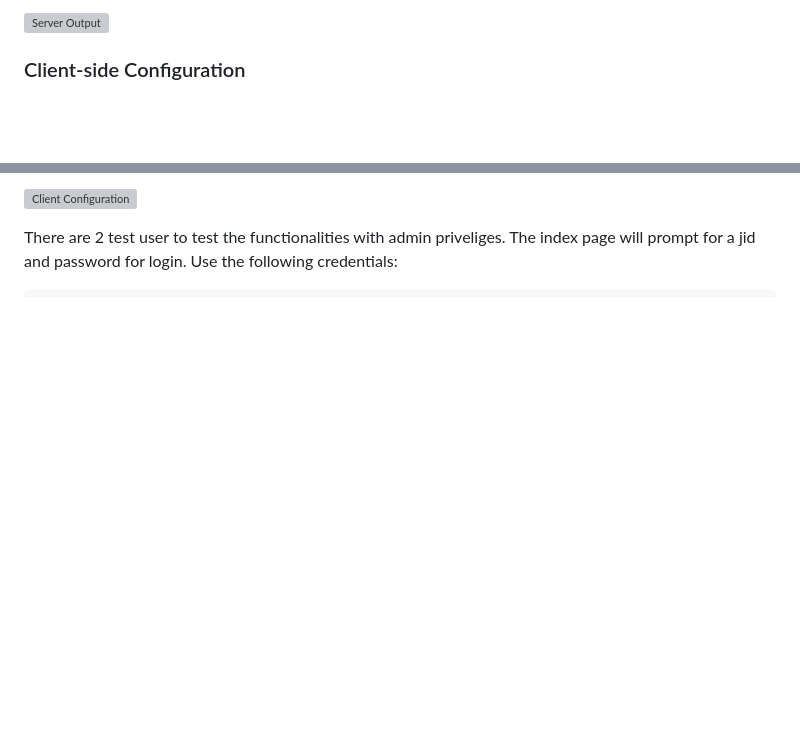
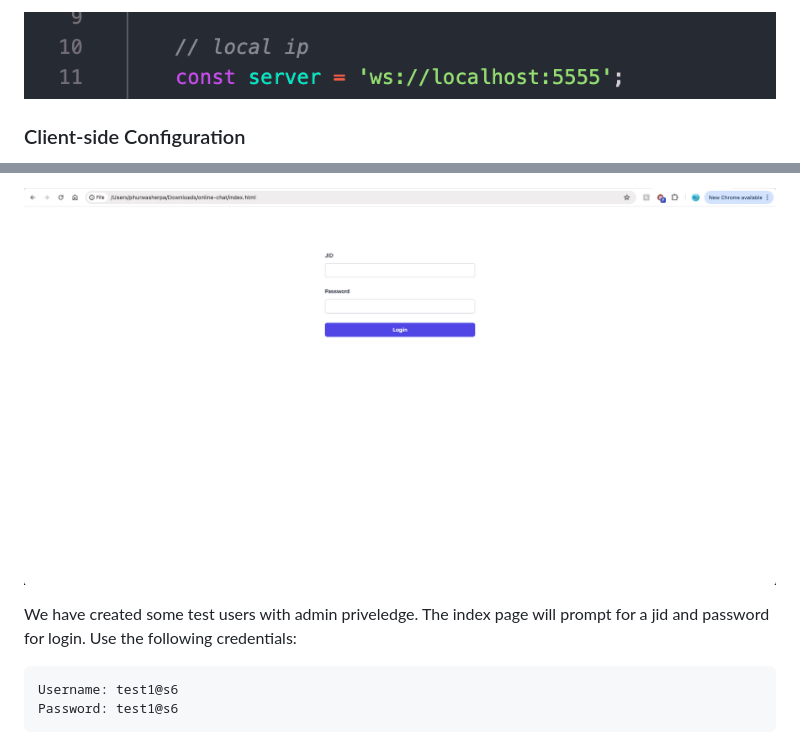
Before and after one commit to pemba17/online-chat, a Markdown page: README.md, 2 parts joined by grey strips. GitHub-like rendering; blank space fills up the shorter version; grey boxes are pictures that could not be loaded.

````diff
--- a/README.md
+++ b/README.md
@@ -66,5 +65,5 @@ You should see output indicating that your IP address is associated with port 55
 
-![Server Output](./assets/Image-1.jpg)
+![Server Output](./assets/js-change-ip.png)
 
 ### Client-side Configuration
 
@@ -76,5 +75,8 @@
 
-![Client Configuration](./assets/Image-2.jpg)
+![Client Configuration](./assets/login.png)
 
-There are 2 test user to test the functionalities with admin priveliges. The index page will prompt for a jid and password for login. Use the following credentials:
+We have created some test users with admin priveledge. The index page will prompt for a jid and password for login. Use the following credentials:
+```sh
+Username: test1@s6
+Password: test1@s6
 ```
````
Also changed, not shown: other parts of README.md (+35 -47 lines).
